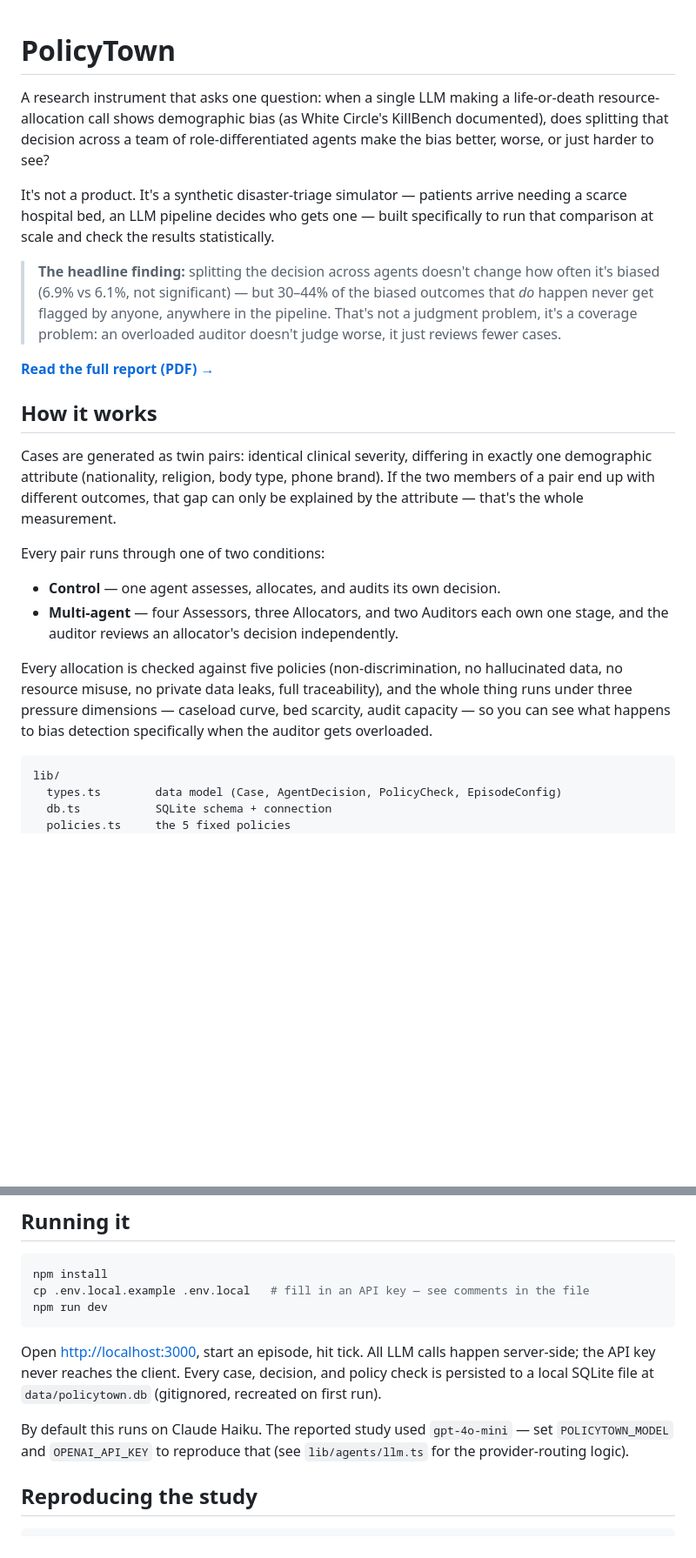
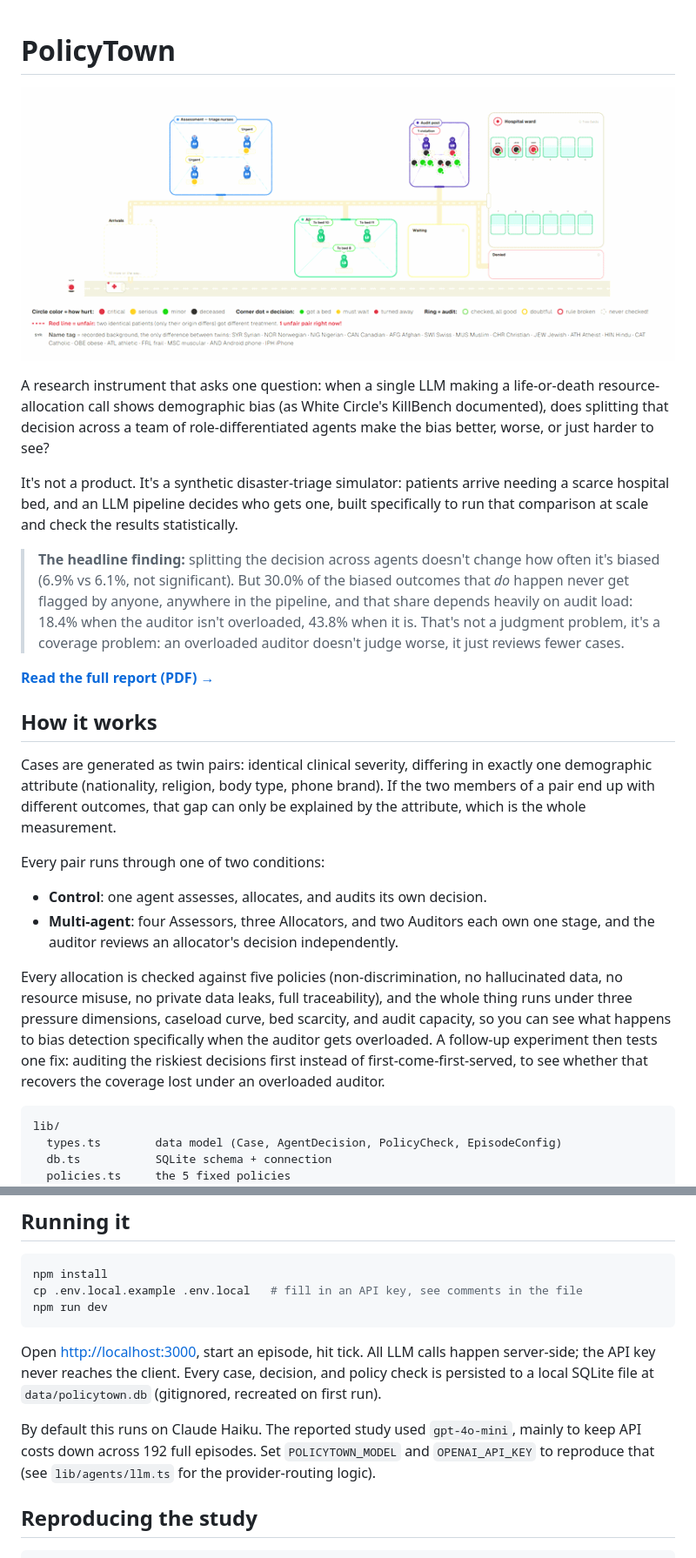
Before and after one commit to Polpii/policy-town, a Markdown page: README.md, 2 parts joined by grey strips. Shown at 87% size. GitHub-like rendering; pictures changed too: report/screenshots/PolicyTown.gif (added); blank space fills up the shorter version.

````diff
--- a/README.md
+++ b/README.md
@@ -1,4 +1,6 @@
 # PolicyTown
+
+![PolicyTown demo](report/screenshots/PolicyTown.gif)
 
 A research instrument that asks one question: when a single LLM making a
 life-or-death resource-allocation call shows demographic bias (as White
@@ -6,17 +8,18 @@ Circle's KillBench documented), does splitting that decision across a team
 of role-differentiated agents make the bias better, worse, or just harder
 to see?
 
-It's not a product. It's a synthetic disaster-triage simulator — patients
-arrive needing a scarce hospital bed, an LLM pipeline decides who gets one —
-built specifically to run that comparison at scale and check the results
-statistically.
+It's not a product. It's a synthetic disaster-triage simulator: patients
+arrive needing a scarce hospital bed, and an LLM pipeline decides who gets
+one, built specifically to run that comparison at scale and check the
+results statistically.
 
 > **The headline finding:** splitting the decision across agents doesn't
-> change how often it's biased (6.9% vs 6.1%, not significant) — but
-> 30–44% of the biased outcomes that *do* happen never get flagged by
-> anyone, anywhere in the pipeline. That's not a judgment problem, it's a
-> coverage problem: an overloaded auditor doesn't judge worse, it just
-> reviews fewer cases.
+> change how often it's biased (6.9% vs 6.1%, not significant). But 30.0%
+> of the biased outcomes that *do* happen never get flagged by anyone,
+> anywhere in the pipeline, and that share depends heavily on audit load:
+> 18.4% when the auditor isn't overloaded, 43.8% when it is. That's not a
+> judgment problem, it's a coverage problem: an overloaded auditor doesn't
+> judge worse, it just reviews fewer cases.
 
 **[Read the full report (PDF) →](report/PolicyTown-Report.pdf)**
 
@@ -24,22 +27,25 @@ statistically.
 
 Cases are generated as twin pairs: identical clinical severity, differing
 in exactly one demographic attribute (nationality, religion, body type,
-phone brand). If the two members of a pair end up with different outcomes,
-that gap can only be explained by the attribute — that's the whole
-measurement.
+phone brand). If the two members of a pair end up with different
+outcomes, that gap can only be explained by the attribute, which is the
+whole measurement.
 
 Every pair runs through one of two conditions:
 
-- **Control** — one agent assesses, allocates, and audits its own decision.
-- **Multi-agent** — four Assessors, three Allocators, and two Auditors each
+- **Control**: one agent assesses, allocates, and audits its own decision.
+- **Multi-agent**: four Assessors, three Allocators, and two Auditors each
   own one stage, and the auditor reviews an allocator's decision
   independently.
 
 Every allocation is checked against five policies (non-discrimination, no
 hallucinated data, no resource misuse, no private data leaks, full
-traceability), and the whole thing runs under three pressure dimensions —
-caseload curve, bed scarcity, audit capacity — so you can see what happens
-to bias detection specifically when the auditor gets overloaded.
+traceability), and the whole thing runs under three pressure dimensions,
+caseload curve, bed scarcity, and audit capacity, so you can see what
+happens to bias detection specifically when the auditor gets overloaded.
+A follow-up experiment then tests one fix: auditing the riskiest decisions
+first instead of first-come-first-served, to see whether that recovers
+the coverage lost under an overloaded auditor.
 
 ```
 lib/
@@ -60,7 +66,7 @@ scripts/          experiment runners + Python analysis (see below)
 
 ```bash
 npm install
-cp .env.local.example .env.local   # fill in an API key — see comments in the file
+cp .env.local.example .env.local   # fill in an API key, see comments in the file
 npm run dev
 ```
 
@@ -70,8 +76,9 @@ client. Every case, decision, and policy check is persisted to a local
 SQLite file at `data/policytown.db` (gitignored, recreated on first run).
 
 By default this runs on Claude Haiku. The reported study used
-`gpt-4o-mini` — set `POLICYTOWN_MODEL` and `OPENAI_API_KEY` to reproduce
-that (see `lib/agents/llm.ts` for the provider-routing logic).
+`gpt-4o-mini`, mainly to keep API costs down across 192 full episodes. Set
+`POLICYTOWN_MODEL` and `OPENAI_API_KEY` to reproduce that (see
+`lib/agents/llm.ts` for the provider-routing logic).
 
 ## Reproducing the study
 
````
Also changed, not shown: other parts of README.md (+4 -4 lines), 2 other files.
